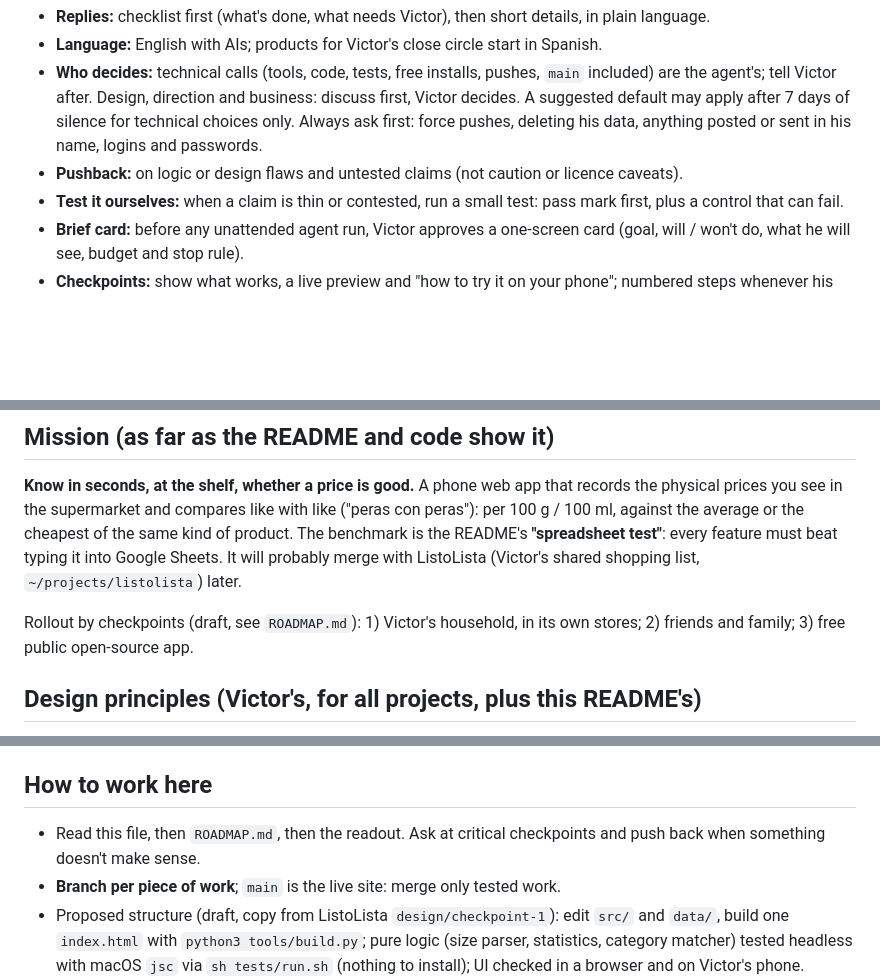
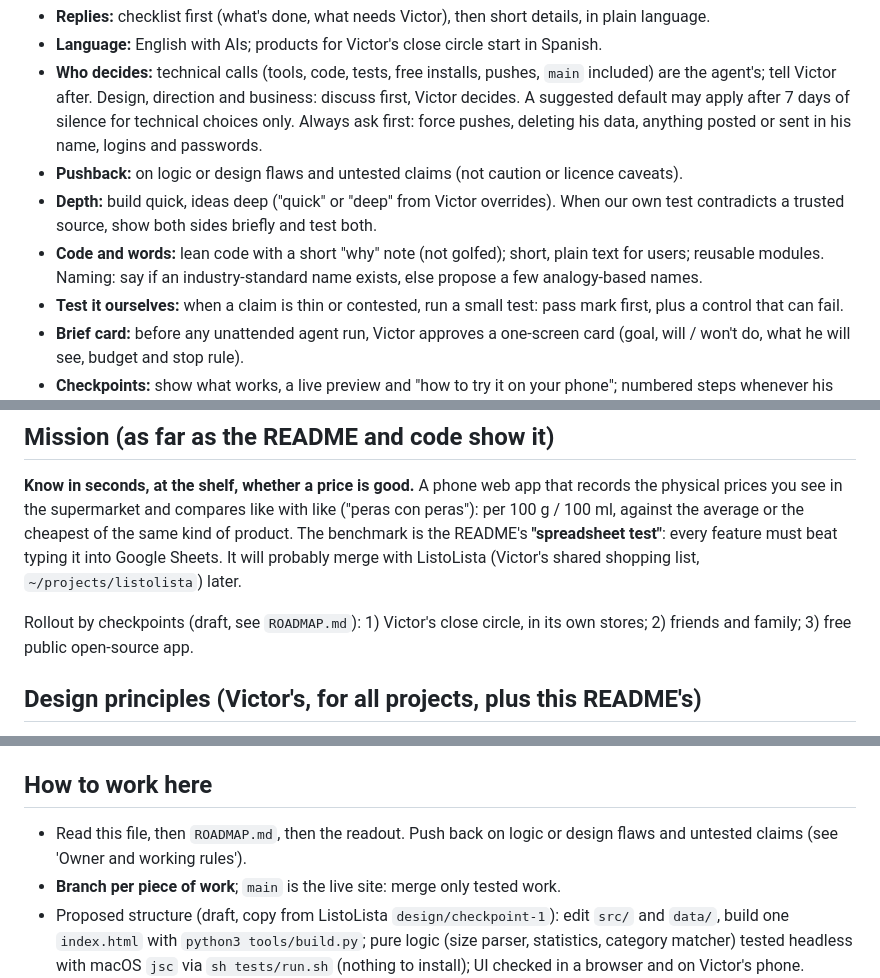
Before and after one commit to vdm285/compa-precio, a Markdown page: AGENTS.md, 3 parts joined by grey strips. Rendered like a GitHub page; blank space fills up the shorter version.

```diff
--- a/AGENTS.md
+++ b/AGENTS.md
@@ -16,6 +16,11 @@ Owner: Victor (github.com/vdm285). Stage: learning, portfolio and open source; n
   default may apply after 7 days of silence for technical choices only. Always ask first: force pushes,
   deleting his data, anything posted or sent in his name, logins and passwords.
 - **Pushback:** on logic or design flaws and untested claims (not caution or licence caveats).
+- **Depth:** build quick, ideas deep ("quick" or "deep" from Victor overrides). When our own test
+  contradicts a trusted source, show both sides briefly and test both.
+- **Code and words:** lean code with a short "why" note (not golfed); short, plain text for users;
+  reusable modules. Naming: say if an industry-standard name exists, else propose a few
+  analogy-based names.
 - **Test it ourselves:** when a claim is thin or contested, run a small test: pass mark first, plus a
   control that can fail.
 - **Brief card:** before any unattended agent run, Victor approves a one-screen card (goal, will / won't
@@ -37,7 +42,7 @@ physical prices you see in the supermarket and compares like with like ("peras c
 the README's **"spreadsheet test"**: every feature must beat typing it into Google Sheets. It will
 probably merge with ListoLista (Victor's shared shopping list, `~/projects/listolista`) later.
 
-Rollout by checkpoints (draft, see `ROADMAP.md`): 1) Victor's household, in its own stores;
+Rollout by checkpoints (draft, see `ROADMAP.md`): 1) Victor's close circle, in its own stores;
 2) friends and family; 3) free public open-source app.
 
 ## Design principles (Victor's, for all projects, plus this README's)
@@ -76,8 +81,8 @@ bundlers unless Victor asks); **don't change the maths in `procesarDatos()` (gro
 (decisions D4 and D5 in `ROADMAP.md`): ask before acting on them.
 
 ## How to work here
-- Read this file, then `ROADMAP.md`, then the readout. Ask at critical checkpoints and push back
-  when something doesn't make sense.
+- Read this file, then `ROADMAP.md`, then the readout. Push back on logic or design flaws and
+  untested claims (see 'Owner and working rules').
 - **Branch per piece of work**; `main` is the live site: merge only tested work.
 - Proposed structure (draft, copy from ListoLista `design/checkpoint-1`): edit `src/` and `data/`,
   build one `index.html` with `python3 tools/build.py`; pure logic (size parser, statistics,
```
Also changed, not shown: other parts of AGENTS.md (+1 -1 lines), ROADMAP.md (+3 -3 lines), docs/READOUT-2026-09-25.md (+5 -5 lines).
